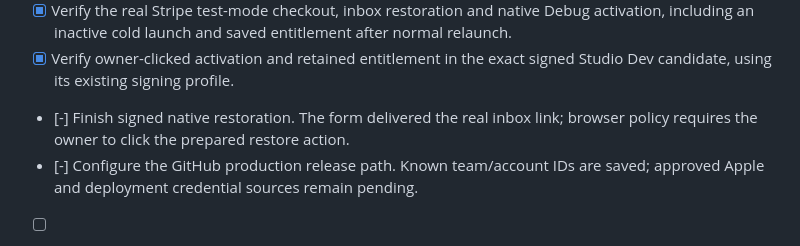
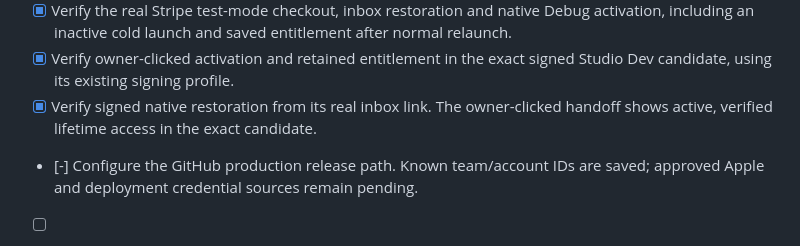
Before and after one commit to TheHypertextStudio/curfew, a Markdown page: Documentation/todos.md, the part around the change. GitHub-like rendering.

```diff
--- a/Documentation/todos.md
+++ b/Documentation/todos.md
@@ -1262,8 +1262,8 @@ asserts its own screen and state before attaching an image.
       after normal relaunch.
 - [x] Verify owner-clicked activation and retained entitlement in the exact
       signed Studio Dev candidate, using its existing signing profile.
-- [-] Finish signed native restoration. The form delivered the real inbox link;
-      browser policy requires the owner to click the prepared restore action.
+- [x] Verify signed native restoration from its real inbox link. The owner-clicked
+      handoff shows active, verified lifetime access in the exact candidate.
 - [-] Configure the GitHub production release path. Known team/account IDs are
       saved; approved Apple and deployment credential sources remain pending.
 - [ ] Ship the verified client/service/site together, then update published help
```
Also changed, not shown: Documentation/plus-activation.md (+11 -3 lines), Documentation/todo-test-matrix.md (+3 -2 lines).
